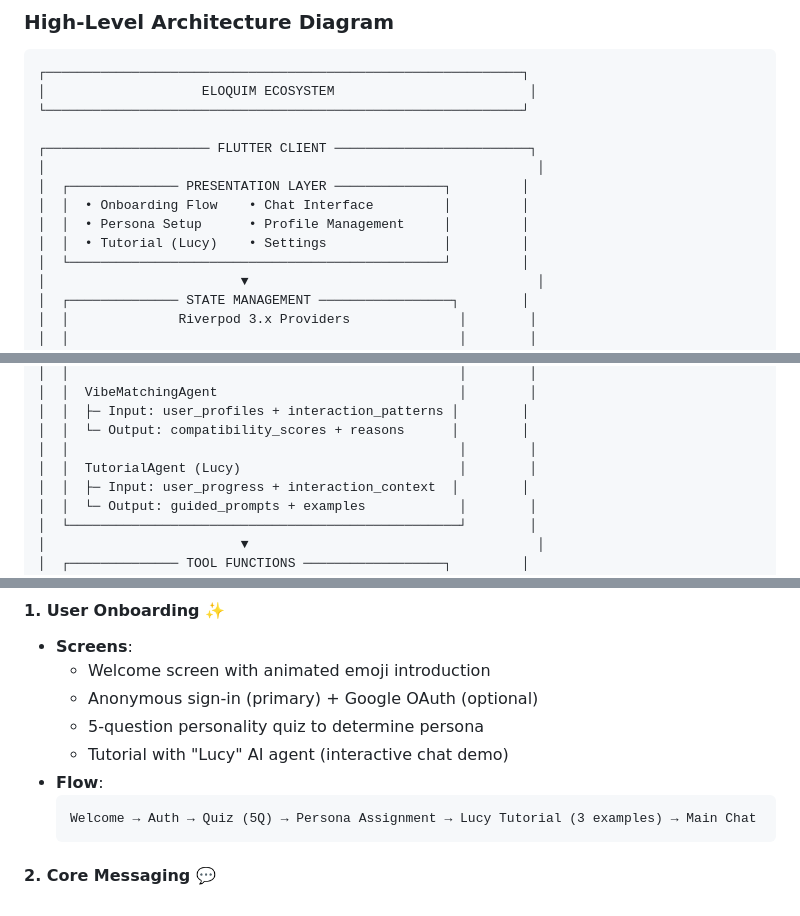
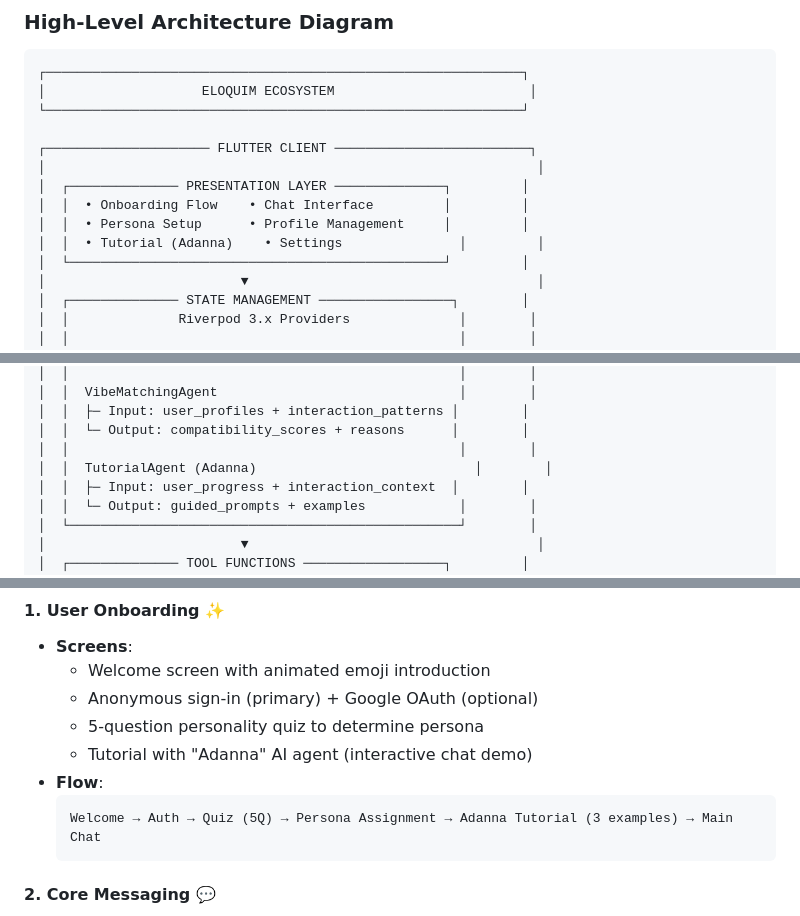
Before and after one commit to igbokwenu/eloquim, a Markdown page: ARCHITECTURE.md, 3 parts joined by grey strips. Drawn GitHub-style.

Commit message:
adanna update

````diff
--- a/ARCHITECTURE.md
+++ b/ARCHITECTURE.md
@@ -69,7 +69,7 @@ Eloquim transforms emoji into expressive, personality-driven communication throu
 │  ┌────────────── PRESENTATION LAYER ──────────────┐         │
 │  │  • Onboarding Flow    • Chat Interface         │         │
 │  │  • Persona Setup      • Profile Management     │         │
-│  │  • Tutorial (Lucy)    • Settings               │         │
+│  │  • Tutorial (Adanna)    • Settings               │         │
 │  └────────────────────────────────────────────────┘         │
 │                         ▼                                     │
 │  ┌────────────── STATE MANAGEMENT ─────────────────┐        │
@@ -137,7 +137,7 @@ Eloquim transforms emoji into expressive, personality-driven communication throu
 │  │  ├─ Input: user_profiles + interaction_patterns │        │
 │  │  └─ Output: compatibility_scores + reasons      │        │
 │  │                                                  │        │
-│  │  TutorialAgent (Lucy)                            │        │
+│  │  TutorialAgent (Adanna)                            │        │
 │  │  ├─ Input: user_progress + interaction_context  │        │
 │  │  └─ Output: guided_prompts + examples            │        │
 │  └──────────────────────────────────────────────────┘        │
@@ -898,10 +898,10 @@ class EmojiCombo {
   - Welcome screen with animated emoji introduction
   - Anonymous sign-in (primary) + Google OAuth (optional)
   - 5-question personality quiz to determine persona
-  - Tutorial with "Lucy" AI agent (interactive chat demo)
+  - Tutorial with "Adanna" AI agent (interactive chat demo)
 - **Flow**:
   ```
-  Welcome → Auth → Quiz (5Q) → Persona Assignment → Lucy Tutorial (3 examples) → Main Chat
+  Welcome → Auth → Quiz (5Q) → Persona Assignment → Adanna Tutorial (3 examples) → Main Chat
   ```
 
 #### 2. **Core Messaging** 💬
````
Also changed, not shown: other parts of ARCHITECTURE.md (+2 -2 lines).
